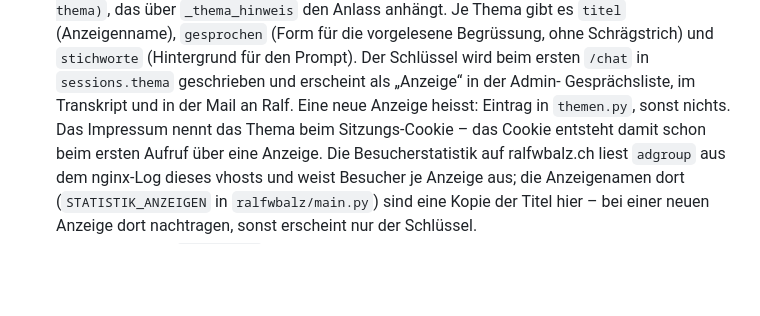
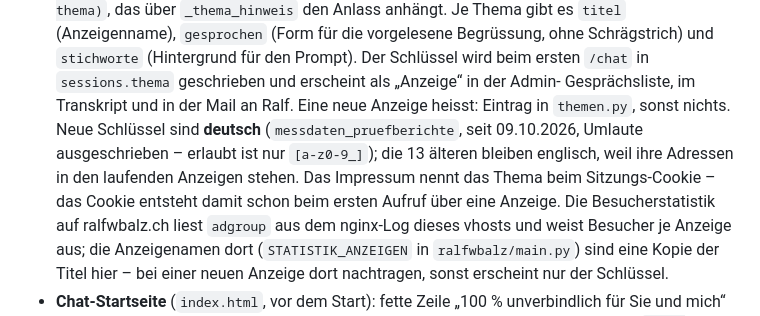
Before and after one commit to plebsapps/Offerten-Assistent-offerte.ralfwbalz.ch, a Markdown page: CLAUDE.md, the part around the change. Drawn GitHub-style; blank space fills up the shorter version.

Commit message:
CLAUDE.md: neue Anzeigenschluessel sind deutsch
Co-Authored-By: Claude Opus 5.5 <noreply@anthropic.com>

```diff
--- a/CLAUDE.md
+++ b/CLAUDE.md
@@ -168,7 +168,9 @@ Keine Tests/Linter konfiguriert.
   Schrägstrich) und `stichworte` (Hintergrund für den Prompt). Der Schlüssel wird beim ersten
   `/chat` in `sessions.thema` geschrieben und erscheint als „Anzeige“ in der Admin-
   Gesprächsliste, im Transkript und in der Mail an Ralf. Eine neue Anzeige heisst: Eintrag in
-  `themen.py`, sonst nichts. Das Impressum nennt das Thema beim Sitzungs-Cookie – das Cookie
+  `themen.py`, sonst nichts. Neue Schlüssel sind **deutsch** (`messdaten_pruefberichte`, seit
+  09.10.2026, Umlaute ausgeschrieben – erlaubt ist nur `[a-z0-9_]`); die 13 älteren bleiben
+  englisch, weil ihre Adressen in den laufenden Anzeigen stehen. Das Impressum nennt das Thema beim Sitzungs-Cookie – das Cookie
   entsteht damit schon beim ersten Aufruf über eine Anzeige. Die Besucherstatistik auf
   ralfwbalz.ch liest `adgroup` aus dem nginx-Log dieses vhosts und weist Besucher je Anzeige
   aus; die Anzeigenamen dort (`STATISTIK_ANZEIGEN` in `ralfwbalz/main.py`) sind eine Kopie der
```
